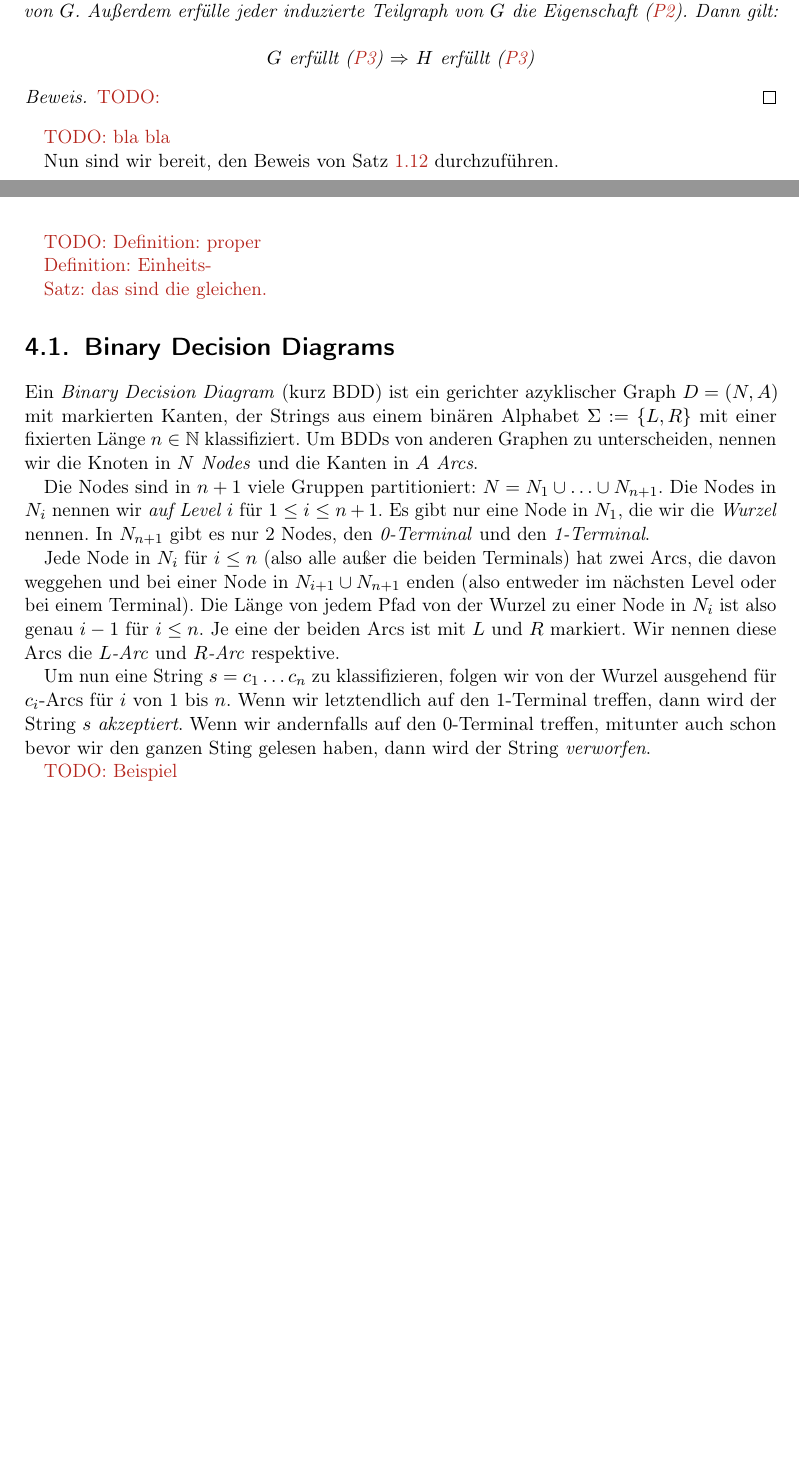
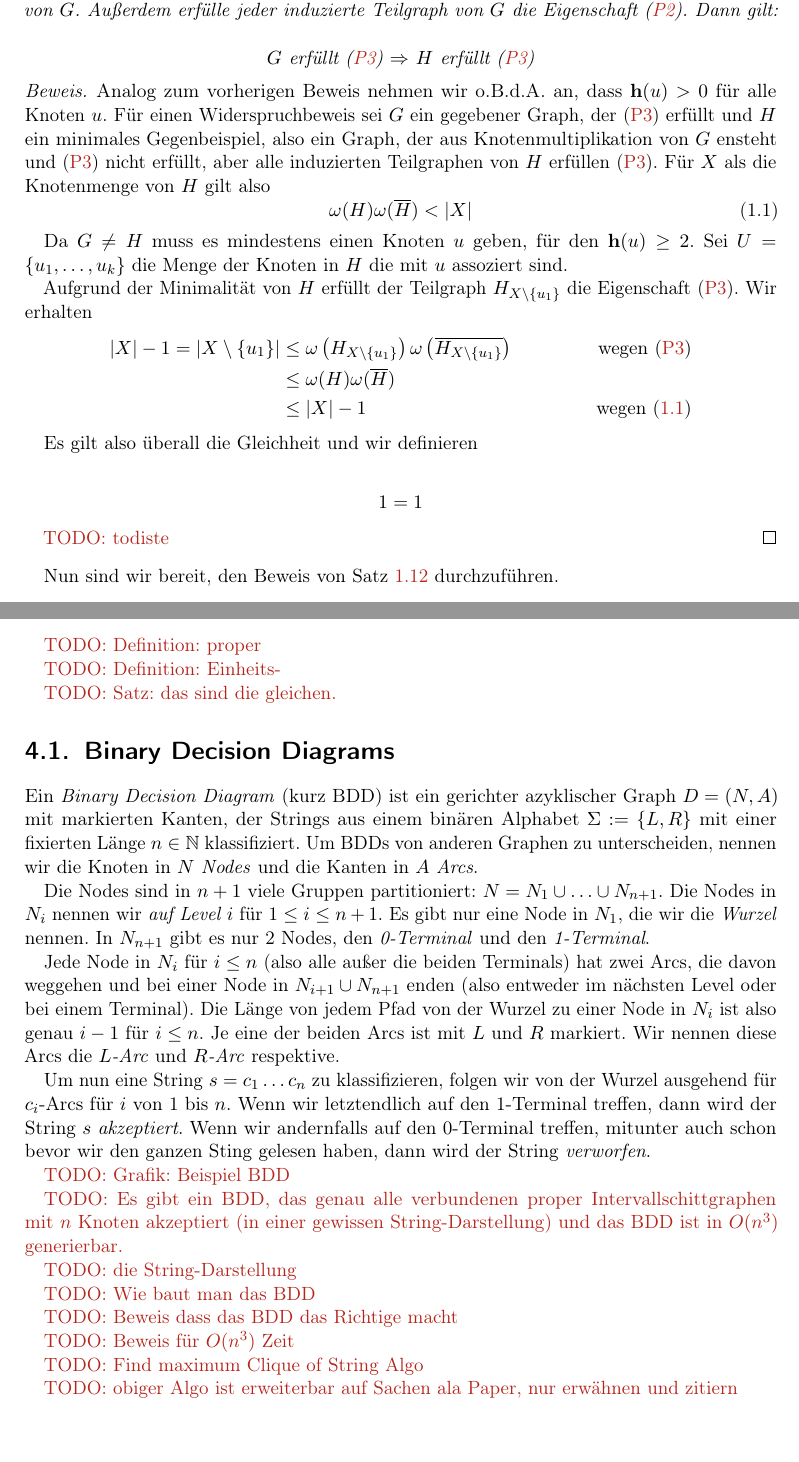
Before and after one commit to SirFloIII/Perfekte-Graphen, a LaTeX thesis (LaTeX/main.tex, which reads LaTeX/chapters/basics.tex, LaTeX/chapters/interval_schnitt_graphen.tex): two parts of pages 13 and 25 of 29 before the commit and two parts of pages 13 and 26 of 30 after it, joined at a grey line, cut so that both start at the same text, the shorter picture padded with empty space. Compiled offline with pdfLaTeX.

Commit message:
todos updaten

```diff
--- a/LaTeX/chapters/basics.tex
+++ b/LaTeX/chapters/basics.tex
@@ -383,9 +383,28 @@ Analog würden wir gern den obigen Satz auch für (\ref{eq:P3}) zeigen. Dazu ist
     \end{equation*}
 \end{satz}
 \begin{proof}
-    \todo{}
+    Analog zum vorherigen Beweis nehmen wir o.B.d.A. an, dass $\mathbf h(u) > 0$ für alle Knoten $u$. Für einen Widerspruchbeweis sei $G$ ein gegebener Graph, der (\ref{eq:P3}) erfüllt und $H$ ein minimales Gegenbeispiel, also ein Graph, der aus Knotenmultiplikation von $G$ ensteht und (\ref{eq:P3}) nicht erfüllt, aber alle induzierten Teilgraphen von $H$ erfüllen (\ref{eq:P3}). Für $X$ als die Knotenmenge von $H$ gilt also
+    \begin{equation}\label{eq:H_gegenbeispiel}
+        \omega(H)\omega(\overline H) < |X|
+    \end{equation}
+
+    Da $G \neq H$ muss es mindestens einen Knoten $u$ geben, für den $\mathbf h(u) \geq 2$. Sei $U = \{u_1, \hdots, u_k\}$ die Menge der Knoten in $H$ die mit $u$ assoziert sind.
+
+    Aufgrund der Minimalität von $H$ erfüllt der Teilgraph $H_{X\setminus\{u_1\}}$ die Eigenschaft (\ref{eq:P3}). Wir erhalten
+    \begin{align*}
+        |X| - 1 = |X\setminus\{u_1\}| &\leq \omega\left(H_{X\setminus\{u_1\}}\right) \omega\left(\overline{H_{X\setminus\{u_1\}}}\right) &\text{wegen (\ref{eq:P3})}\\
+        &\leq \omega(H)\omega(\overline H) \\
+        &\leq |X| - 1 &\text{wegen (\ref{eq:H_gegenbeispiel})}
+    \end{align*}
+
+    Es gilt also überall die Gleichheit und wir definieren
+
+    \begin{align*}
+        1=1
+    \end{align*}
+
+    \todo{todiste}
 \end{proof}
-\todo{bla bla}
 
 Nun sind wir bereit, den Beweis von Satz \ref{thm:wpgt} durchzuführen.
 
--- a/LaTeX/chapters/interval_schnitt_graphen.tex
+++ b/LaTeX/chapters/interval_schnitt_graphen.tex
@@ -114,20 +116,22 @@ Jede Node in $N_i$ für $i \leq n$ (also alle außer die beiden Terminals) hat z
 
 Um nun eine String $s = c_1 \hdots c_n$ zu klassifizieren, folgen wir von der Wurzel ausgehend für $c_i$-Arcs für $i$ von 1 bis $n$. Wenn wir letztendlich auf den 1-Terminal treffen, dann wird der String $s$ \emph{akzeptiert}. Wenn wir andernfalls auf den 0-Terminal treffen, mitunter auch schon bevor wir den ganzen Sting gelesen haben, dann wird der String \emph{verworfen}.
 
-\todo{Beispiel}
+\todo{Grafik: Beispiel BDD}
 
 
+\todo{Es gibt ein BDD, das genau alle verbundenen proper Intervallschittgraphen mit $n$ Knoten akzeptiert (in einer gewissen String-Darstellung) und das BDD ist in $O(n^3)$ generierbar.}
 
+    \todo{die String-Darstellung}
 
+    \todo{Wie baut man das BDD}
 
+    \todo{Beweis dass das BDD das Richtige macht}
 
+    \todo{Beweis für $O(n^3)$ Zeit}
 
+\todo{Find maximum Clique of String Algo}
 
-
-
-
-
-
+\todo{obiger Algo ist erweiterbar auf Sachen ala Paper, nur erwähnen und zitiern}
 
 
 
```
Also changed, not shown: LaTeX/chapters/triangulierte_graphen.tex (+3 -3 lines), LaTeX/chapters/interval_schnitt_graphen.tex (8 more changed lines).
